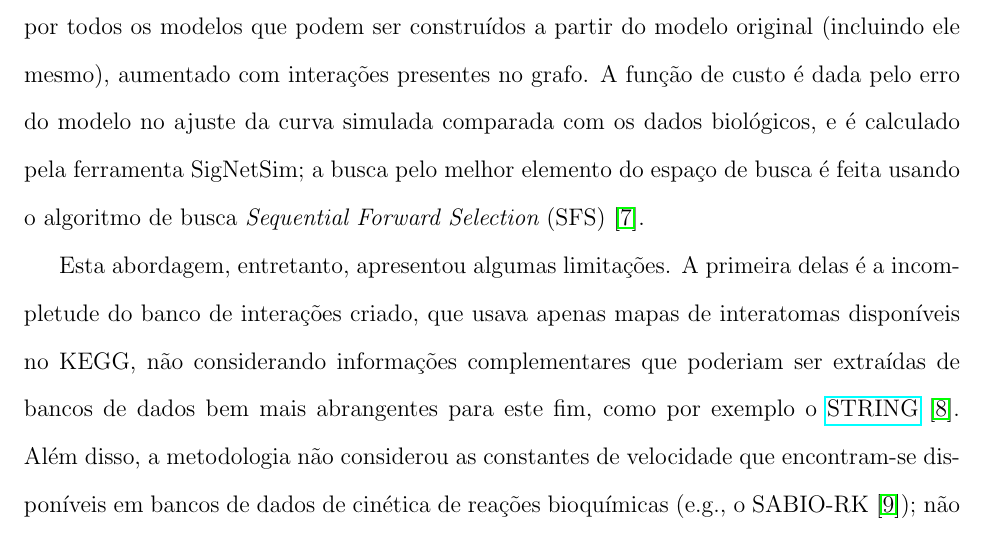
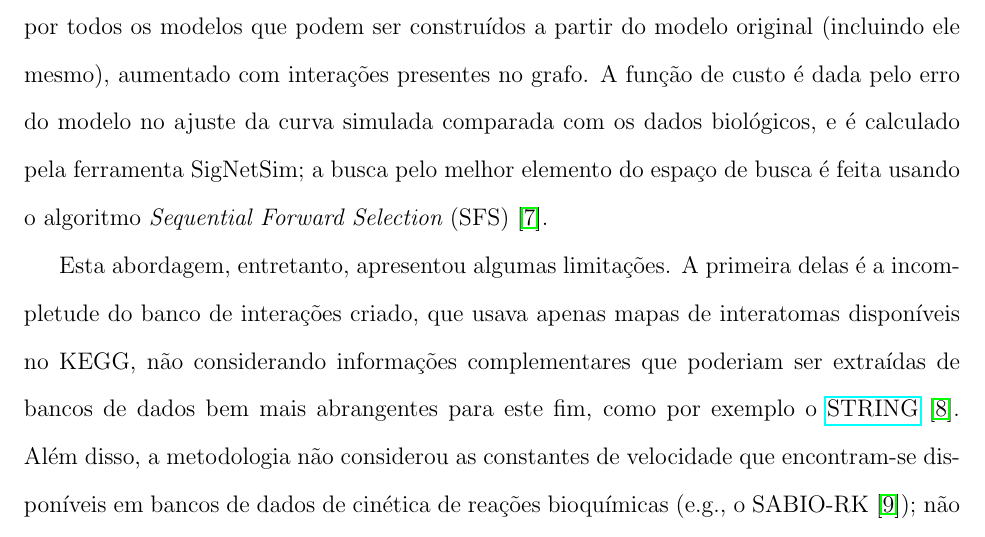
Before and after one commit to gustavoem/proposta_mestrado, a LaTeX paper (projeto/proposta-MSc-gestrela.tex): part of page 8 of 14, cut so that both start at the same text. Compiled offline with pdfLaTeX.

Commit message:
Minor modification

```diff
--- a/projeto/proposta-MSc-gestrela.tex
+++ b/projeto/proposta-MSc-gestrela.tex
@@ -151,7 +151,7 @@ dados de interatomas}
 No exemplo de identificação de vias de sinalização celular mostrado na figura~\ref{fig:example_reis_interdisciplinary}, como a via em questão tratava-se da \href{https://en.wikipedia.org/wiki/MAPK/ERK\_pathway}{clássica Ras/ERK}, não foi difícil localizar na literatura uma reação bioquímica suficiente para completar o modelo funcional. Todavia, em casos em que a via de sinalização celular é pouco ou nada estudada, não é possível recorrer à literatura para buscar espécies e/ou reações químicas para completar o modelo. Neste caso, uma alternativa seria recorrer a mapas estáticos contidos em bancos de dados de interatomas para buscar espécies e/ou reações químicas candidatas a completar o modelo funcional. Todavia, esta estratégia pode tornar-se problemática quando o mapa é muito grande e/ou quando o mesmo é incompleto.
 
 Com intuito de sistematizar a modificação de um modelo funcional, Lulu Wu introduziu em 2015, em \href{http://www.teses.usp.br/teses/disponiveis/45/45134/tde-22082015-085947/pt-br.php}{sua dissertação de mestrado pelo IME-USP}, uma abordagem de identificação de
-vias de sinalização celular com o auxílio do banco de dados de interatomas KEGG~\cite{Wu2015metodo}. Nessa abordagem, todos os mapas estáticos presentes no KEGG que eram referentes a vias de sinalização celular de um dado organismo foram coletados e organizados em um grafo, resultado da união de todos esses mapas. Além disso, durante a primeira etapa da resolução do problema de identificação de vias de sinalização celular, a modificação de um modelo funcional era realizada de forma incremental, adicionando interações presentes nesse grafo; posteriormente, a segunda etapa era realizada utilizando a ferramenta SigNetSim para otimização de ajuste de curva. Em outras palavras, podemos dizer que tal abordagem trata o problema como um problema de otimização, no qual o espaço de busca é constituído por todos os modelos que podem ser construídos a  partir do modelo original (incluindo ele mesmo), aumentado com interações presentes no grafo. A função de custo é dada pelo erro do modelo no ajuste da curva simulada comparada com os dados biológicos, e é calculado pela ferramenta SigNetSim; a busca pelo melhor elemento do espaço de busca é feita usando o algoritmo de busca {\it Sequential Forward Selection} (SFS)~\cite{Whitney:1971}.
+vias de sinalização celular com o auxílio do banco de dados de interatomas KEGG~\cite{Wu2015metodo}. Nessa abordagem, todos os mapas estáticos presentes no KEGG que eram referentes a vias de sinalização celular de um dado organismo foram coletados e organizados em um grafo, resultado da união de todos esses mapas. Além disso, durante a primeira etapa da resolução do problema de identificação de vias de sinalização celular, a modificação de um modelo funcional era realizada de forma incremental, adicionando interações presentes nesse grafo; posteriormente, a segunda etapa era realizada utilizando a ferramenta SigNetSim para otimização de ajuste de curva. Em outras palavras, podemos dizer que tal abordagem trata o problema como um problema de otimização, no qual o espaço de busca é constituído por todos os modelos que podem ser construídos a  partir do modelo original (incluindo ele mesmo), aumentado com interações presentes no grafo. A função de custo é dada pelo erro do modelo no ajuste da curva simulada comparada com os dados biológicos, e é calculado pela ferramenta SigNetSim; a busca pelo melhor elemento do espaço de busca é feita usando o algoritmo {\it Sequential Forward Selection} (SFS)~\cite{Whitney:1971}.
 
 Esta abordagem, entretanto, apresentou algumas limitações. A primeira delas é a incompletude do banco de interações criado, que usava apenas mapas de interatomas disponíveis no KEGG, não considerando informações complementares que poderiam ser extraídas de bancos de dados bem mais abrangentes para este fim, como por exemplo o \href{https://string-db.org/}{STRING}~\cite{szklarczyk2010string}. Além disso, a metodologia não considerou as constantes de velocidade que encontram-se disponíveis em bancos de dados de cinética de reações bioquímicas (e.g., o SABIO-RK~\cite{doi:10.1093/nar/gkr1046}); não utilizar constantes de velocidades que já tenham sido determinadas experimentalmente aumenta de forma considerável a dificuldade da otimização por ajuste de curva, além de elevar o risco de {\em overfitting} do modelo funcional produzido. A terceira limitação está no algoritmo de busca, que por ser incremental pode ``caminhar'' o modelo até um mínimo local, perdendo assim a melhor solução. Por fim, uma última limitação está na penalização de {\em overfitting} para modelos mais complexos, que era feita implicitamente ao impor um tempo de limite no ajuste de curva do modelo, ignorando a velocidade de convergência do algoritmo para o modelo em questão, resultando em uma penalização aleatória.
 
```
Also changed, not shown: projeto/proposta-MSc-gestrela.pdf.
